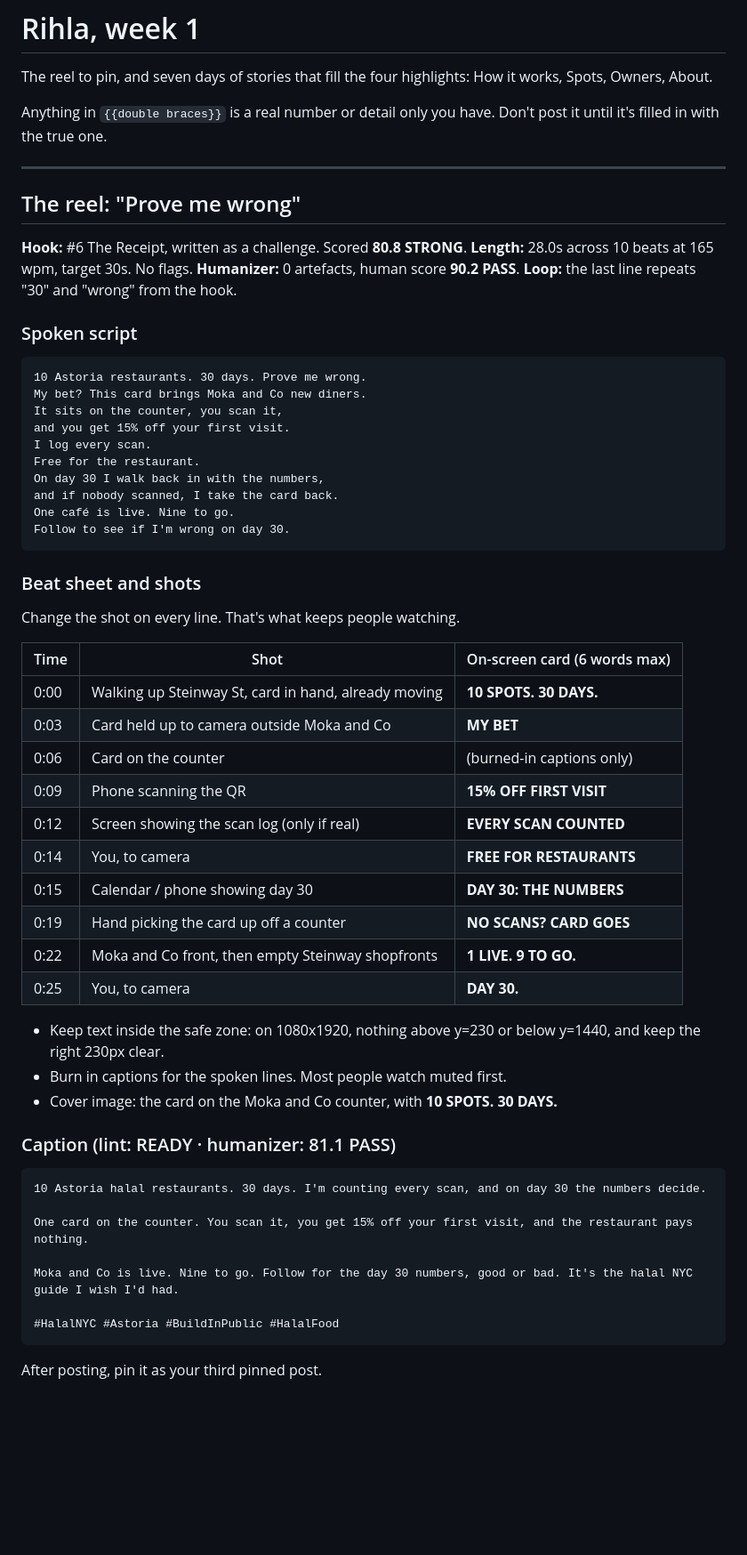
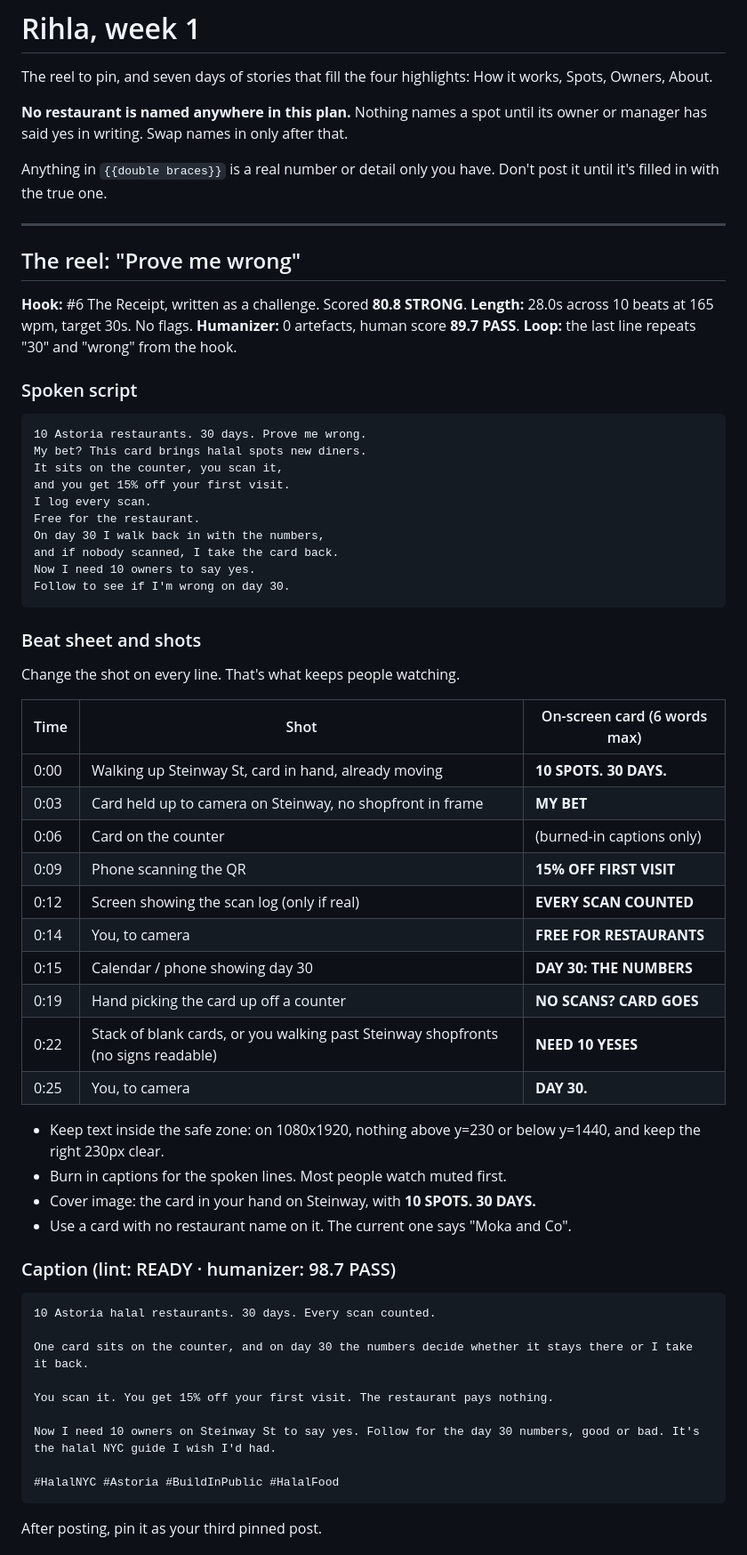
Before and after one commit to abdelkarimalibe/rihla-site, a Markdown page: .claude/instagram/week1.md, the part around one of its changes. Shown at 89% size. Rendered like a GitHub page; blank space fills up the shorter version.

Commit message:
Remove restaurant names from week 1 plan until owners confirm
Co-Authored-By: Claude Opus 5.5 <noreply@anthropic.com>
Claude-Session: https://claude.ai/code/session_01BgY39rMhHsX1gC5nmYyvtV

````diff
--- a/.claude/instagram/week1.md
+++ b/.claude/instagram/week1.md
@@ -2,6 +2,9 @@
 
 The reel to pin, and seven days of stories that fill the four highlights:
 How it works, Spots, Owners, About.
+
+**No restaurant is named anywhere in this plan.** Nothing names a spot until its
+owner or manager has said yes in writing. Swap names in only after that.
 
 Anything in `{{double braces}}` is a real number or detail only you have.
 Don't post it until it's filled in with the true one.
@@ -12,21 +15,21 @@ Don't post it until it's filled in with the true one.
 
 **Hook:** #6 The Receipt, written as a challenge. Scored **80.8 STRONG**.
 **Length:** 28.0s across 10 beats at 165 wpm, target 30s. No flags.
-**Humanizer:** 0 artefacts, human score **90.2 PASS**.
+**Humanizer:** 0 artefacts, human score **89.7 PASS**.
 **Loop:** the last line repeats "30" and "wrong" from the hook.
 
 ### Spoken script
 
 ```
 10 Astoria restaurants. 30 days. Prove me wrong.
-My bet? This card brings Moka and Co new diners.
+My bet? This card brings halal spots new diners.
 It sits on the counter, you scan it,
 and you get 15% off your first visit.
 I log every scan.
 Free for the restaurant.
 On day 30 I walk back in with the numbers,
 and if nobody scanned, I take the card back.
-One café is live. Nine to go.
+Now I need 10 owners to say yes.
 Follow to see if I'm wrong on day 30.
 ```
 
@@ -37,29 +40,32 @@ Change the shot on every line. That's what keeps people watching.
 | Time | Shot | On-screen card (6 words max) |
 |---|---|---|
 | 0:00 | Walking up Steinway St, card in hand, already moving | **10 SPOTS. 30 DAYS.** |
-| 0:03 | Card held up to camera outside Moka and Co | **MY BET** |
+| 0:03 | Card held up to camera on Steinway, no shopfront in frame | **MY BET** |
 | 0:06 | Card on the counter | (burned-in captions only) |
 | 0:09 | Phone scanning the QR | **15% OFF FIRST VISIT** |
 | 0:12 | Screen showing the scan log (only if real) | **EVERY SCAN COUNTED** |
 | 0:14 | You, to camera | **FREE FOR RESTAURANTS** |
 | 0:15 | Calendar / phone showing day 30 | **DAY 30: THE NUMBERS** |
 | 0:19 | Hand picking the card up off a counter | **NO SCANS? CARD GOES** |
-| 0:22 | Moka and Co front, then empty Steinway shopfronts | **1 LIVE. 9 TO GO.** |
+| 0:22 | Stack of blank cards, or you walking past Steinway shopfronts (no signs readable) | **NEED 10 YESES** |
 | 0:25 | You, to camera | **DAY 30.** |
 
 - Keep text inside the safe zone: on 1080x1920, nothing above y=230 or below
   y=1440, and keep the right 230px clear.
 - Burn in captions for the spoken lines. Most people watch muted first.
-- Cover image: the card on the Moka and Co counter, with **10 SPOTS. 30 DAYS.**
+- Cover image: the card in your hand on Steinway, with **10 SPOTS. 30 DAYS.**
+- Use a card with no restaurant name on it. The current one says "Moka and Co".
 
-### Caption (lint: READY · humanizer: 81.1 PASS)
+### Caption (lint: READY · humanizer: 98.7 PASS)
 
 ```
-10 Astoria halal restaurants. 30 days. I'm counting every scan, and on day 30 the numbers decide.
+10 Astoria halal restaurants. 30 days. Every scan counted.
 
-One card on the counter. You scan it, you get 15% off your first visit, and the restaurant pays nothing.
+One card sits on the counter, and on day 30 the numbers decide whether it stays there or I take it back.
 
-Moka and Co is live. Nine to go. Follow for the day 30 numbers, good or bad. It's the halal NYC guide I wish I'd had.
+You scan it. You get 15% off your first visit. The restaurant pays nothing.
+
+Now I need 10 owners on Steinway St to say yes. Follow for the day 30 numbers, good or bad. It's the halal NYC guide I wish I'd had.
 
 #HalalNYC #Astoria #BuildInPublic #HalalFood
 ```
````
Also changed, not shown: other parts of .claude/instagram/week1.md (+17 -12 lines), .claude/instagram/voice.md (+3 -1 lines).
